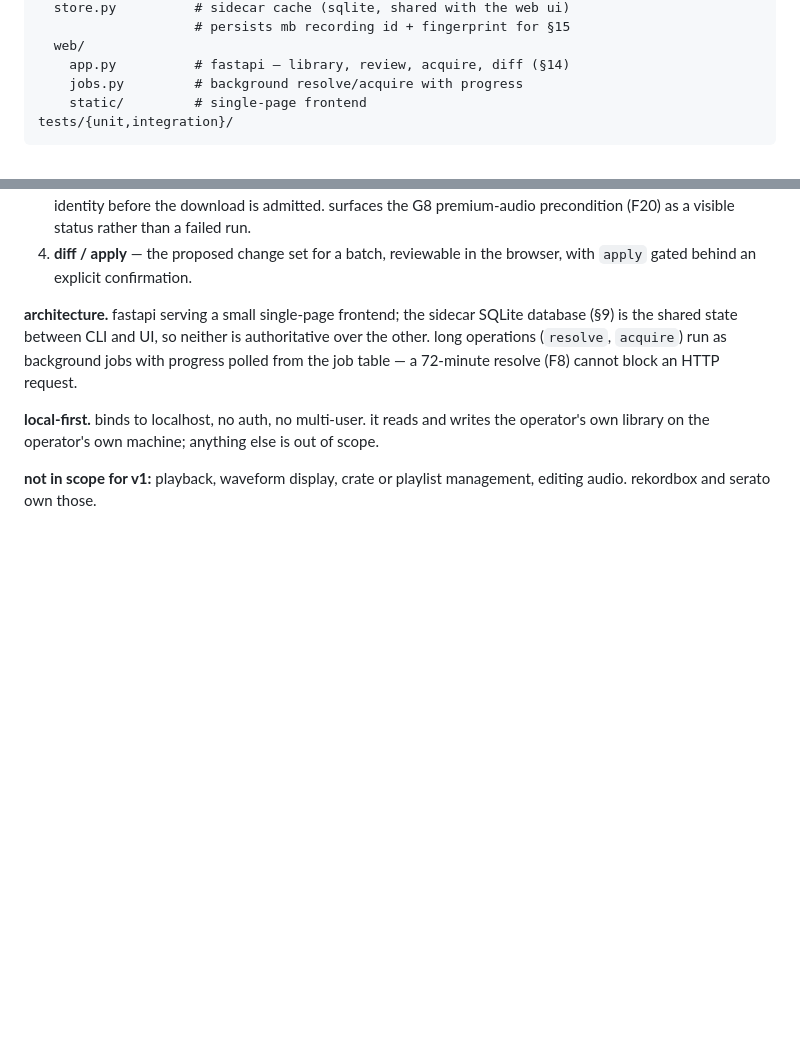
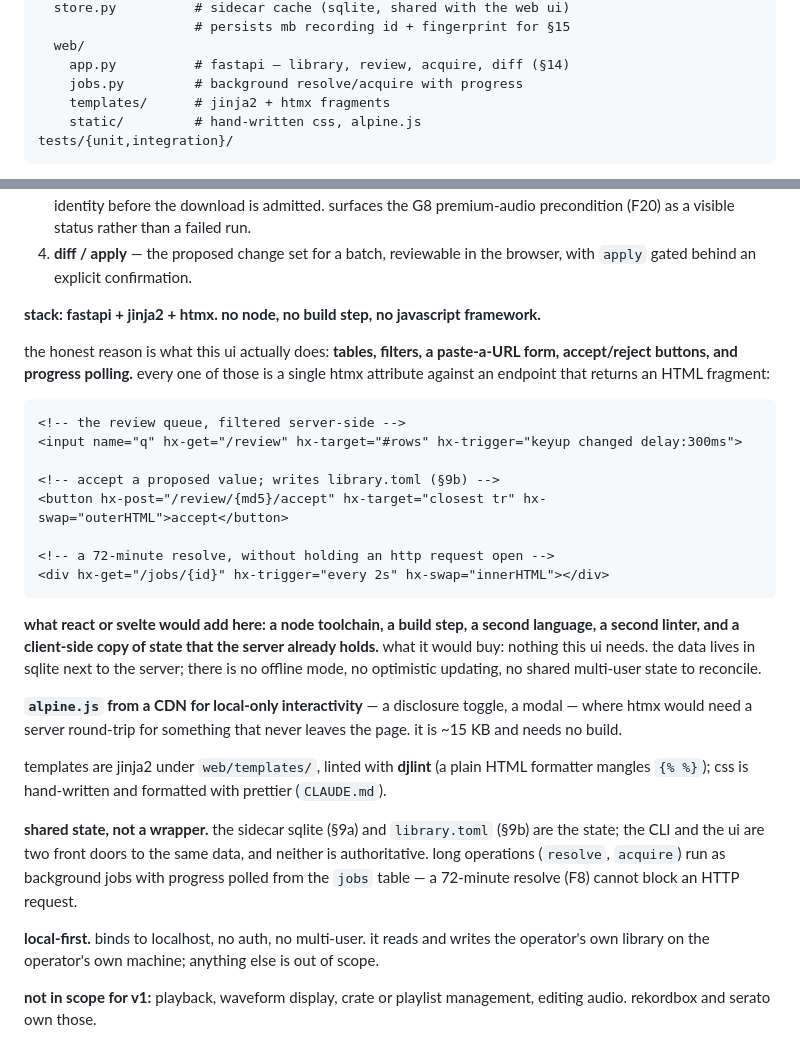
Before and after one commit to stixvish/music-metadata, a Markdown page: SPEC.md, 2 parts joined by grey strips. Drawn GitHub-style; blank space fills up the shorter version.

Commit message:
docs(spec): choose htmx over a js framework for the ui

````diff
--- a/SPEC.md
+++ b/SPEC.md
@@ -1789,7 +1789,8 @@ src/music_metadata/
   web/
     app.py          # fastapi — library, review, acquire, diff (§14)
     jobs.py         # background resolve/acquire with progress
-    static/         # single-page frontend
+    templates/      # jinja2 + htmx fragments
+    static/         # hand-written css, alpine.js
 tests/{unit,integration}/
 ```
 
@@ -1885,11 +1886,43 @@ queue.
 4. **diff / apply** — the proposed change set for a batch, reviewable in the
    browser, with `apply` gated behind an explicit confirmation.
 
-**architecture.** fastapi serving a small single-page frontend; the sidecar
-SQLite database (§9) is the shared state between CLI and UI, so neither is
-authoritative over the other. long operations (`resolve`, `acquire`) run as
-background jobs with progress polled from the job table — a 72-minute resolve
-(F8) cannot block an HTTP request.
+**stack: fastapi + jinja2 + htmx. no node, no build step, no javascript
+framework.**
+
+the honest reason is what this ui actually does: **tables, filters, a paste-a-URL
+form, accept/reject buttons, and progress polling.** every one of those is a
+single htmx attribute against an endpoint that returns an HTML fragment:
+
+```html
+<!-- the review queue, filtered server-side -->
+<input name="q" hx-get="/review" hx-target="#rows" hx-trigger="keyup changed delay:300ms">
+
+<!-- accept a proposed value; writes library.toml (§9b) -->
+<button hx-post="/review/{md5}/accept" hx-target="closest tr" hx-swap="outerHTML">accept</button>
+
+<!-- a 72-minute resolve, without holding an http request open -->
+<div hx-get="/jobs/{id}" hx-trigger="every 2s" hx-swap="innerHTML"></div>
+```
+
+**what react or svelte would add here: a node toolchain, a build step, a second
+language, a second linter, and a client-side copy of state that the server
+already holds.** what it would buy: nothing this ui needs. the data lives in
+sqlite next to the server; there is no offline mode, no optimistic updating, no
+shared multi-user state to reconcile.
+
+**`alpine.js` from a CDN for local-only interactivity** — a disclosure toggle, a
+modal — where htmx would need a server round-trip for something that never leaves
+the page. it is ~15 KB and needs no build.
+
+templates are jinja2 under `web/templates/`, linted with **djlint** (a plain HTML
+formatter mangles `{% %}`); css is hand-written and formatted with prettier
+(`CLAUDE.md`).
+
+**shared state, not a wrapper.** the sidecar sqlite (§9a) and `library.toml`
+(§9b) are the state; the CLI and the ui are two front doors to the same data, and
+neither is authoritative. long operations (`resolve`, `acquire`) run as background
+jobs with progress polled from the `jobs` table — a 72-minute resolve (F8) cannot
+block an HTTP request.
 
 **local-first.** binds to localhost, no auth, no multi-user. it reads and writes
 the operator's own library on the operator's own machine; anything else is out
````
